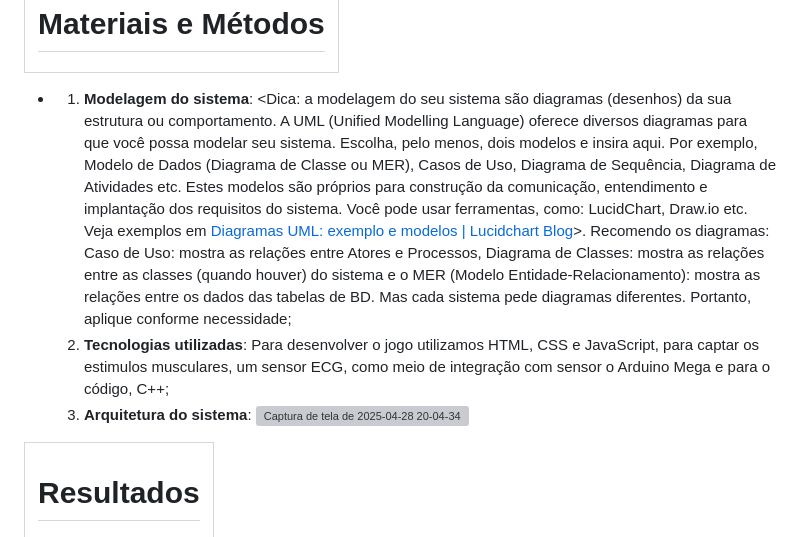
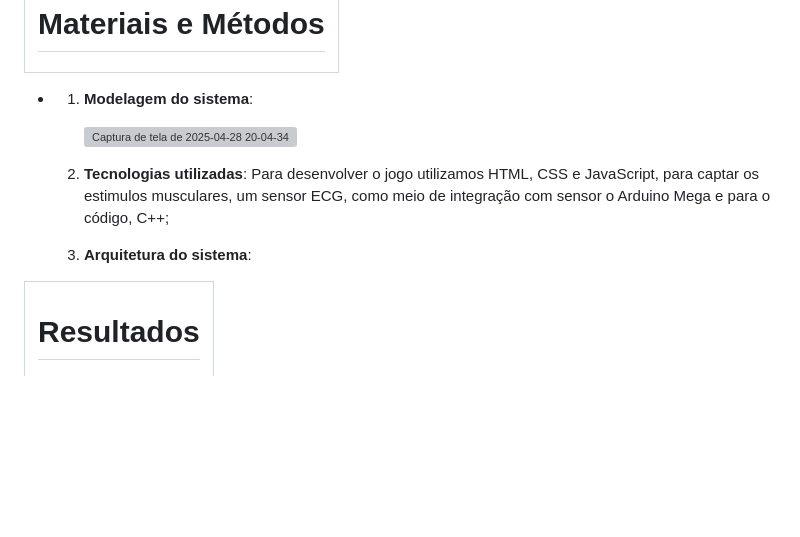
Before and after one commit to unimetrocamp-startupclass/Muscles-Dinos, a Markdown page: README.md, the part around the change. Drawn GitHub-style; blank space fills up the shorter version; grey boxes are pictures that could not be loaded.

```diff
--- a/README.md
+++ b/README.md
@@ -100,10 +100,13 @@ Requisitos não funcionais:
 
 <table><thead><tr><th><h1><a id="_heading=h.1t3h5sf"></a>Materiais e Métodos</h1></th></tr></thead></table>
 
-- 1. **Modelagem do sistema**: <Dica: a modelagem do seu sistema são diagramas (desenhos) da sua estrutura ou comportamento. A UML (Unified Modelling Language) oferece diversos diagramas para que você possa modelar seu sistema. Escolha, pelo menos, dois modelos e insira aqui. Por exemplo, Modelo de Dados (Diagrama de Classe ou MER), Casos de Uso, Diagrama de Sequência, Diagrama de Atividades etc. Estes modelos são próprios para construção da comunicação, entendimento e implantação dos requisitos do sistema. Você pode usar ferramentas, como: LucidChart, Draw.io etc. Veja exemplos em [Diagramas UML: exemplo e modelos | Lucidchart Blog](https://www.lucidchart.com/blog/pt/modelos-e-exemplos-de-diagramas-uml)\>. Recomendo os diagramas: Caso de Uso: mostra as relações entre Atores e Processos, Diagrama de Classes: mostra as relações entre as classes (quando houver) do sistema e o MER (Modelo Entidade-Relacionamento): mostra as relações entre os dados das tabelas de BD. Mas cada sistema pede diagramas diferentes. Portanto, aplique conforme necessidade;
-  2. **Tecnologias utilizadas**: Para desenvolver o jogo utilizamos HTML, CSS e JavaScript, para captar os estimulos musculares, um sensor ECG, como meio de integração com sensor o Arduino Mega e para o código, C++;
-  3. **Arquitetura do sistema**:
+- 1. **Modelagem do sistema**:
+
      ![Captura de tela de 2025-04-28 20-04-34](https://github.com/user-attachments/assets/d6e88c00-3090-4eea-b225-228797c8cad0)
+
+   3. **Tecnologias utilizadas**: Para desenvolver o jogo utilizamos HTML, CSS e JavaScript, para captar os estimulos musculares, um sensor ECG, como meio de integração com sensor o Arduino Mega e para o código, C++;
+  4. **Arquitetura do sistema**:
+
 
 <table><thead><tr><th><h1><a id="_heading=h.4d34og8"></a>Resultados</h1></th></tr></thead></table>
 
```
